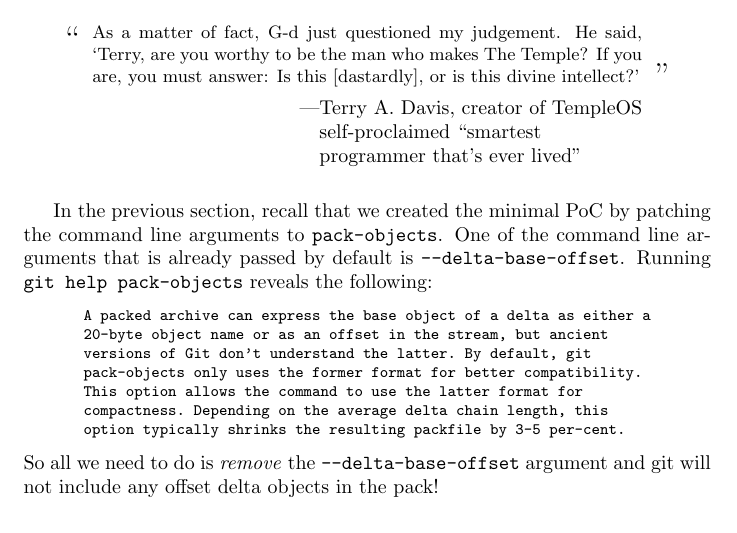
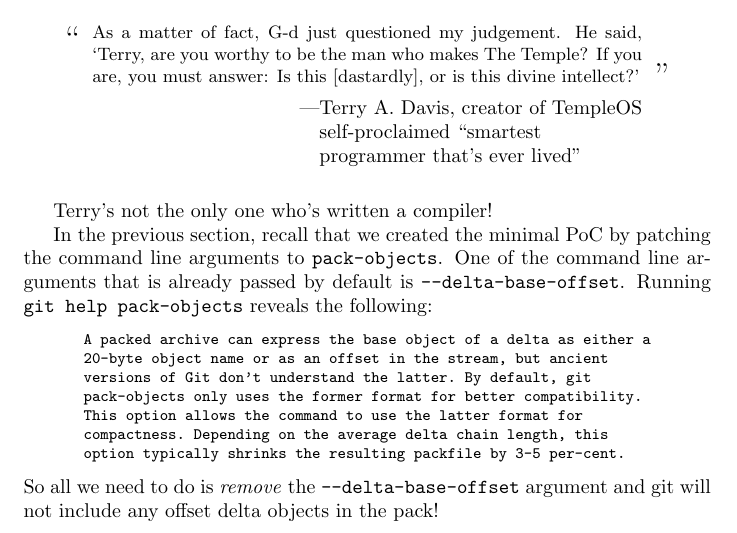
Before and after one commit to ESultanik/PDFGitPolyglot, a LaTeX document (article.tex): part of page 6 of 6, cut so that both start at the same text. Compiled offline with pdfLaTeX.

Commit message:
Added an in-joke

```diff
--- a/article.tex
+++ b/article.tex
@@ -441,6 +441,8 @@
 \end{tikzpicture}
 \end{center}
 
+Terry's not the only one who's written a compiler!
+
 In the previous section, recall that we created the minimal PoC by
 patching the command line arguments to \texttt{pack-objects}.  One of
 the command line arguments that is already passed by default
```
